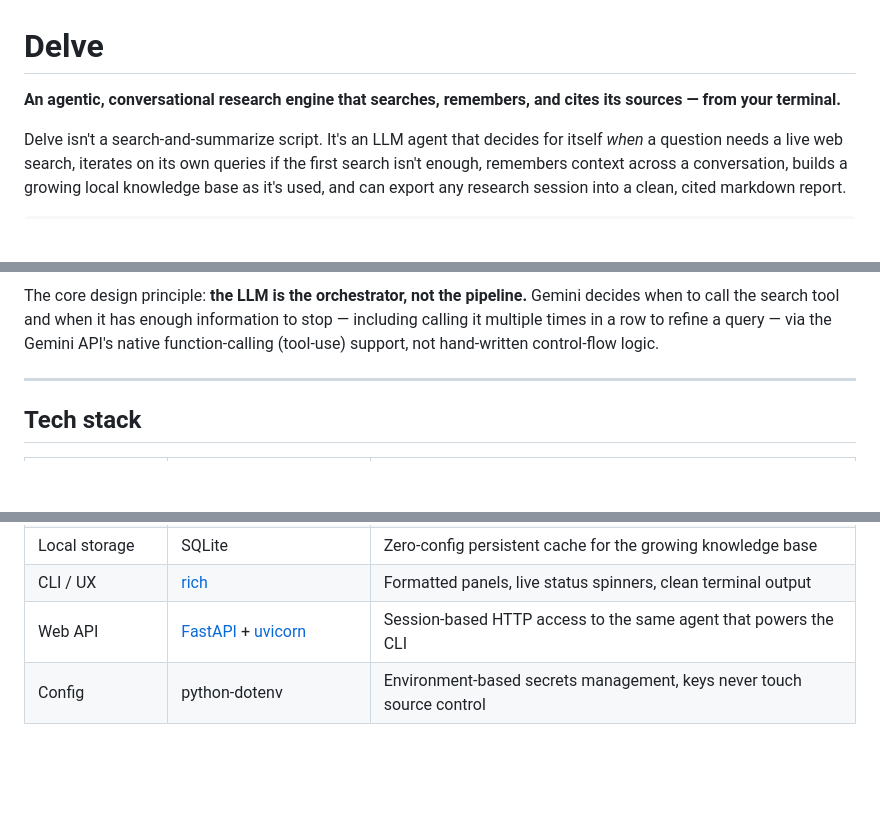
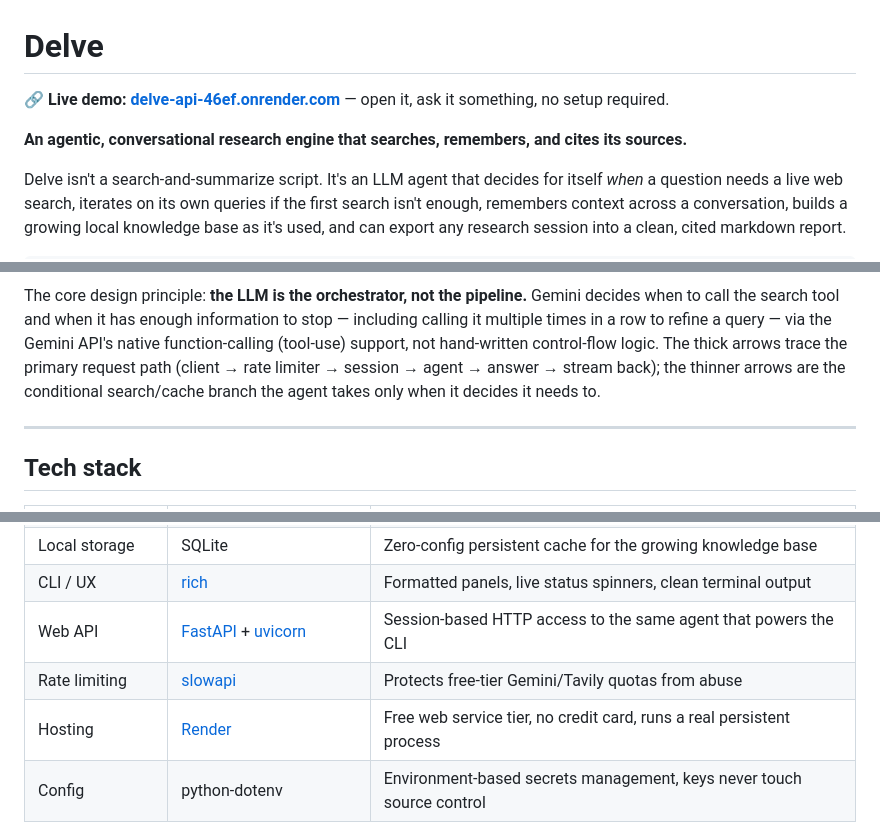
Before and after one commit to RockYash9/Delve, a Markdown page: README.md, 3 parts joined by grey strips. Rendered like a GitHub page; blank space fills up the shorter version.

````diff
--- a/README.md
+++ b/README.md
@@ -1,6 +1,8 @@
 # Delve
 
-**An agentic, conversational research engine that searches, remembers, and cites its sources — from your terminal.**
+**🔗 Live demo: [delve-api-46ef.onrender.com](https://delve-api-46ef.onrender.com)** — open it, ask it something, no setup required.
+
+**An agentic, conversational research engine that searches, remembers, and cites its sources.**
 
 Delve isn't a search-and-summarize script. It's an LLM agent that decides for itself *when* a question needs a live web search, iterates on its own queries if the first search isn't enough, remembers context across a conversation, builds a growing local knowledge base as it's used, and can export any research session into a clean, cited markdown report.
 
@@ -70,6 +117,6 @@ flowchart TD
 ```
 
-The core design principle: **the LLM is the orchestrator, not the pipeline.** Gemini decides when to call the search tool and when it has enough information to stop — including calling it multiple times in a row to refine a query — via the Gemini API's native function-calling (tool-use) support, not hand-written control-flow logic.
+The core design principle: **the LLM is the orchestrator, not the pipeline.** Gemini decides when to call the search tool and when it has enough information to stop — including calling it multiple times in a row to refine a query — via the Gemini API's native function-calling (tool-use) support, not hand-written control-flow logic. The thick arrows trace the primary request path (client → rate limiter → session → agent → answer → stream back); the thinner arrows are the conditional search/cache branch the agent takes only when it decides it needs to.
 
 ---
 
@@ -84,6 +131,8 @@ The core design principle: **the LLM is the orchestrator, not the pipeline.** Ge
 | Local storage | SQLite | Zero-config persistent cache for the growing knowledge base |
 | CLI / UX | [rich](https://github.com/Textualize/rich) | Formatted panels, live status spinners, clean terminal output |
 | Web API | [FastAPI](https://fastapi.tiangolo.com) + [uvicorn](https://www.uvicorn.org) | Session-based HTTP access to the same agent that powers the CLI |
+| Rate limiting | [slowapi](https://github.com/laurentS/slowapi) | Protects free-tier Gemini/Tavily quotas from abuse |
+| Hosting | [Render](https://render.com) | Free web service tier, no credit card, runs a real persistent process |
 | Config | python-dotenv | Environment-based secrets management, keys never touch source control |
 
 No paid services, no cloud infrastructure, no framework overhead — every dependency is doing real, necessary work.
````
Also changed, not shown: other parts of README.md (+90 -35 lines).
